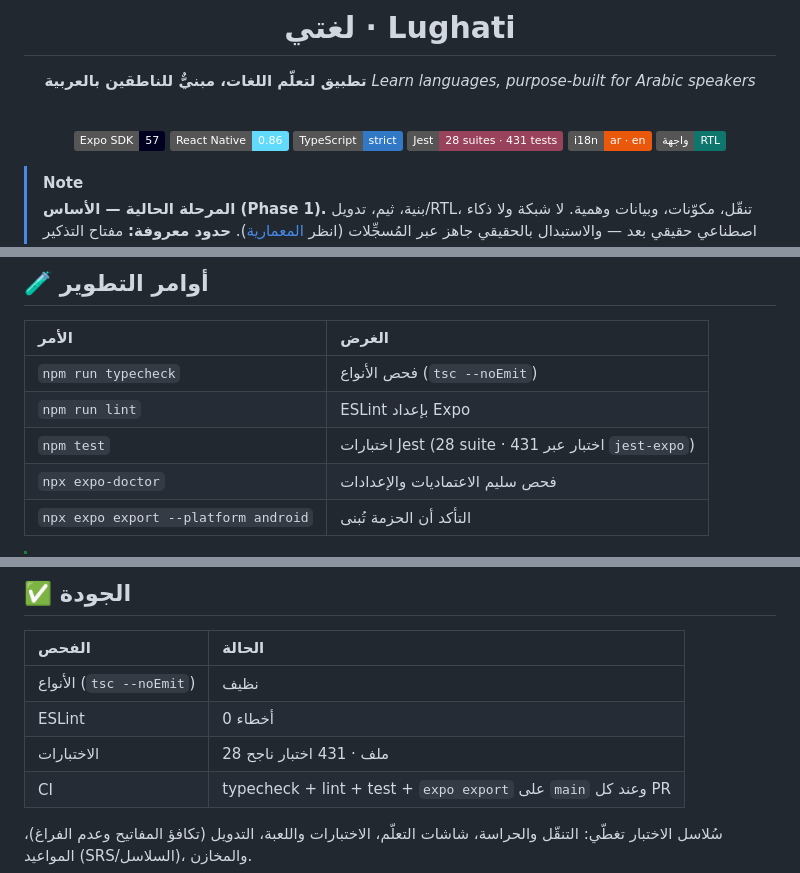
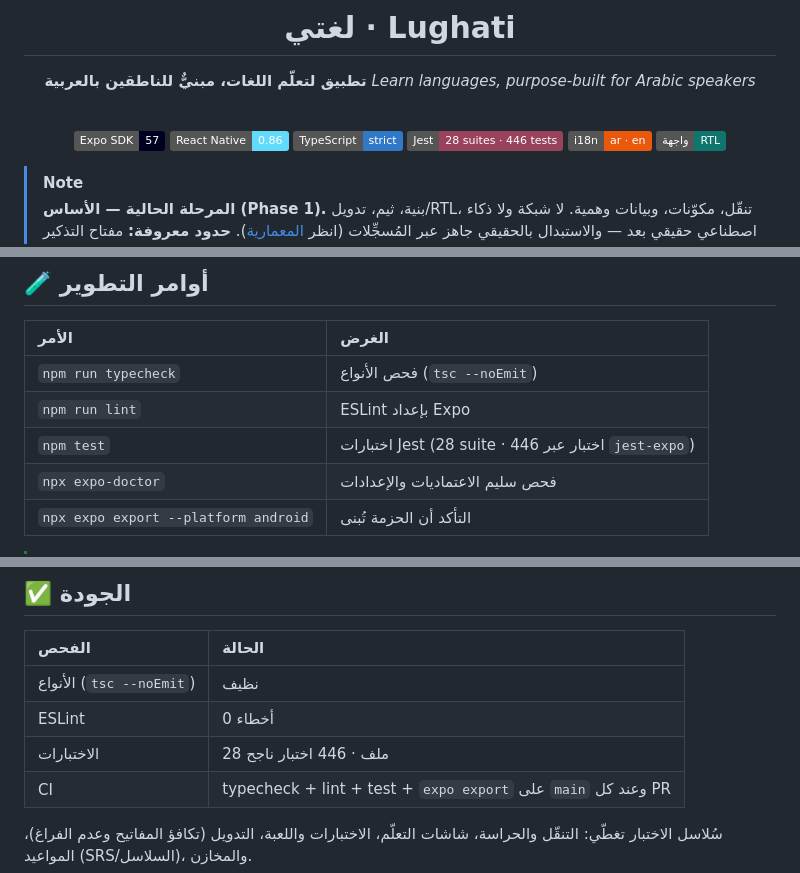
Before and after one commit to MOT1209/Lughati, a Markdown page: README.md, 3 parts joined by grey strips. Rendered like a GitHub page; badges without logos.

Commit message:
docs: update test count after merging main
Co-Authored-By: Claude Opus 5.5 <noreply@anthropic.com>
Claude-Session: https://claude.ai/code/session_01XUv4CQiHbUcPdHwe79jGNv

```diff
--- a/README.md
+++ b/README.md
@@ -10,7 +10,7 @@
 <a href="#-التقنيات"><img alt="Expo SDK 57" src="https://img.shields.io/badge/Expo_SDK-57-000020?logo=expo&logoColor=white"></a>
 <a href="#-التقنيات"><img alt="React Native 0.86" src="https://img.shields.io/badge/React_Native-0.86-61DAFB?logo=react&logoColor=black"></a>
 <a href="#-التقنيات"><img alt="TypeScript strict" src="https://img.shields.io/badge/TypeScript-strict-3178C6?logo=typescript&logoColor=white"></a>
-<a href="#-الجودة"><img alt="Tests" src="https://img.shields.io/badge/Jest-28_suites_·_431_tests-99425B?logo=jest&logoColor=white"></a>
+<a href="#-الجودة"><img alt="Tests" src="https://img.shields.io/badge/Jest-28_suites_·_446_tests-99425B?logo=jest&logoColor=white"></a>
 <a href="#-التقنيات"><img alt="i18n ar · en" src="https://img.shields.io/badge/i18n-ar_·_en-EA580C"></a>
 <a href="#-الميزات"><img alt="RTL" src="https://img.shields.io/badge/واجهة-RTL-0F766E"></a>
 
@@ -92,7 +92,7 @@ bunx expo start
 | :--- | :--- |
 | `npm run typecheck` | فحص الأنواع (`tsc --noEmit`) |
 | `npm run lint` | ESLint بإعداد Expo |
-| `npm test` | اختبارات Jest (28 suite · 431 اختبار عبر `jest-expo`) |
+| `npm test` | اختبارات Jest (28 suite · 446 اختبار عبر `jest-expo`) |
 | `npx expo-doctor` | فحص سليم الاعتماديات والإعدادات |
 | `npx expo export --platform android` | التأكد أن الحزمة تُبنى |
 
@@ -146,7 +146,7 @@ registerAIProvider(provider)     // مزوّد ذكاء اصطناعي
 | :--- | :--- |
 | الأنواع (`tsc --noEmit`) | نظيف |
 | ESLint | 0 أخطاء |
-| الاختبارات | 28 ملف · 431 اختبار ناجح |
+| الاختبارات | 28 ملف · 446 اختبار ناجح |
 | CI | typecheck + lint + test + `expo export` على `main` وعند كل PR |
 
 سُلاسل الاختبار تغطّي: التنقّل والحراسة، شاشات التعلّم، الاختبارات واللعبة، التدويل (تكافؤ المفاتيح
```
